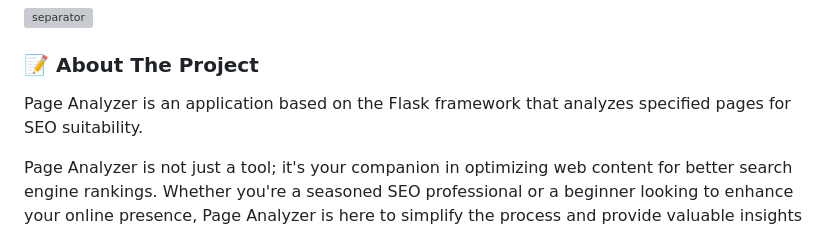
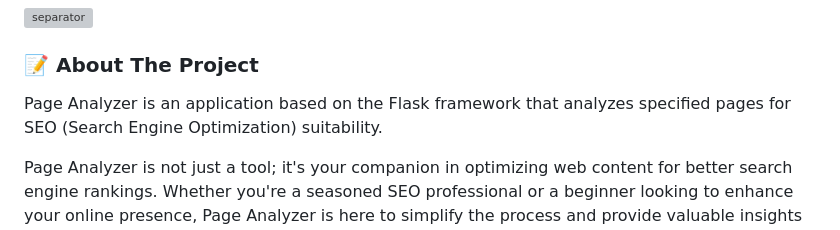
Before and after one commit to nerodnoy/python-project-83, a Markdown page: README.md, the part around the change printed below. Drawn GitHub-style; grey boxes are pictures that could not be loaded.

```diff
--- a/README.md
+++ b/README.md
@@ -19,7 +17,8 @@ Analyze specified pages for SEO suitability.
 
 ### 📝 About The Project
 
-Page Analyzer is an application based on the Flask framework that analyzes specified pages for SEO suitability.
+Page Analyzer is an application based on the Flask framework that analyzes specified pages for SEO (Search Engine
+Optimization) suitability.
 
 Page Analyzer is not just a tool; it's your companion in optimizing web content for better search engine rankings.
 Whether you're a seasoned SEO professional or a beginner looking to enhance your online presence, Page Analyzer is here
```
Also changed, not shown: other parts of README.md (+5 -7 lines).
